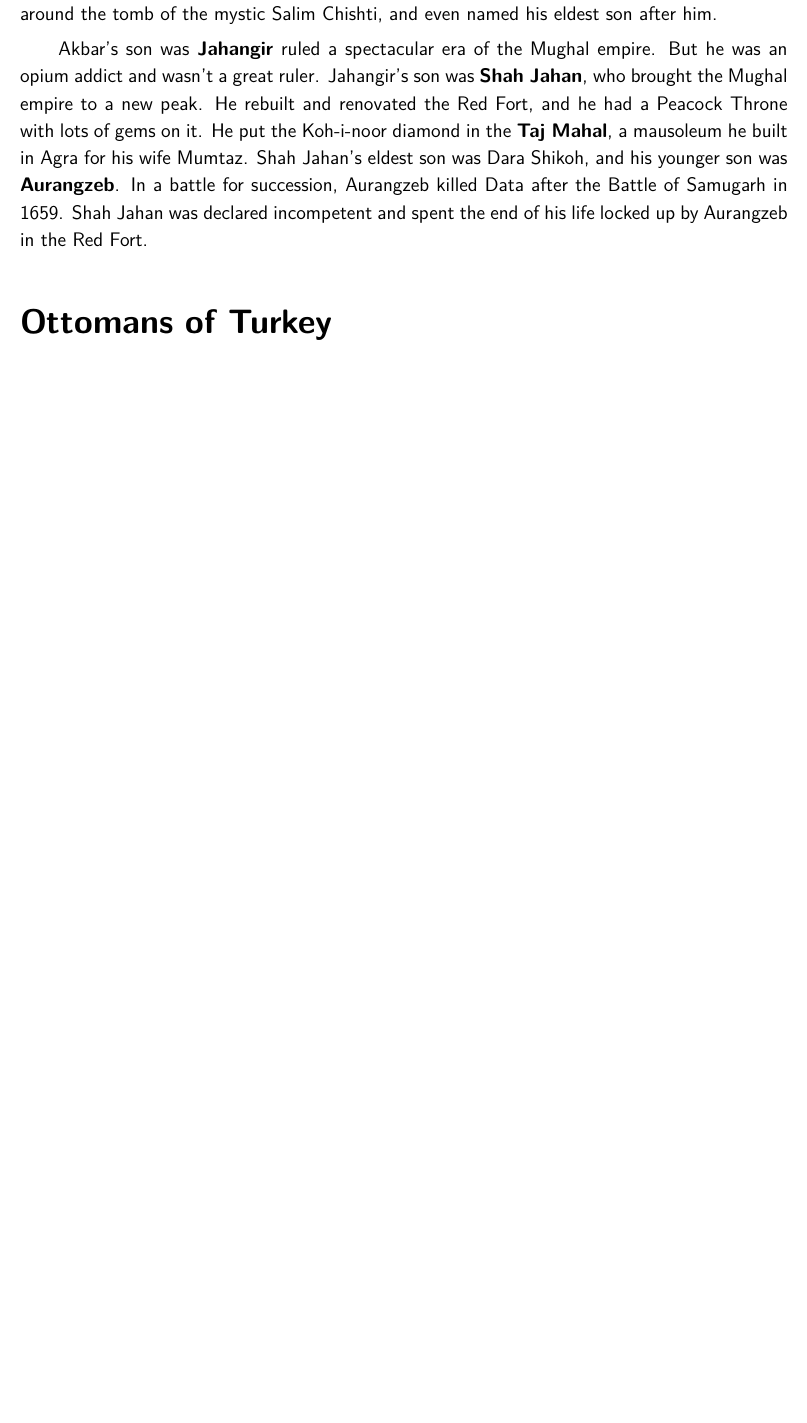
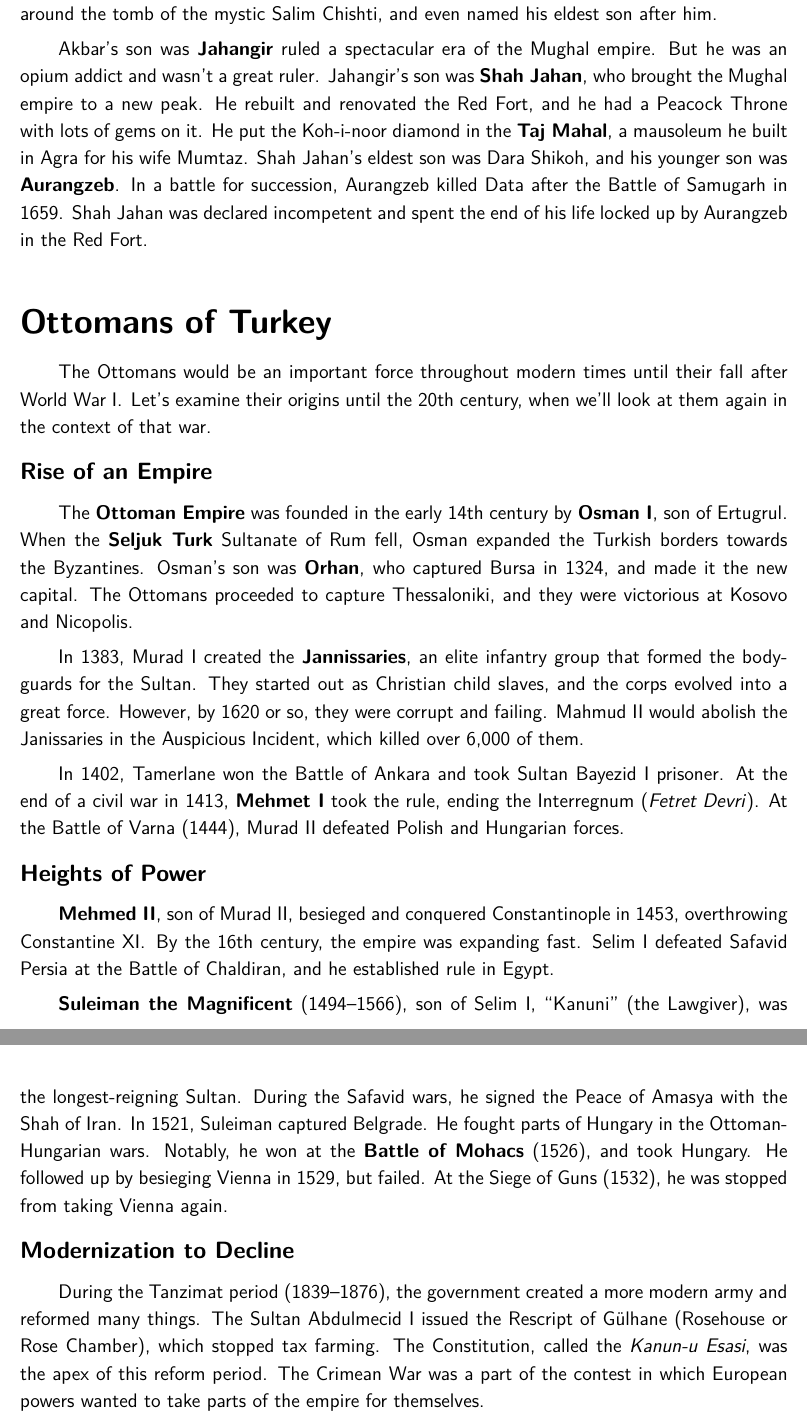
Before and after one commit to avp/history, a LaTeX thesis (history.tex, which reads tex/modern-asia.tex): part of page 54 of 95 before the commit and two parts of pages 53 and 54 of 95 after it, the two joined at a grey line, cut so that both start at the same text, the shorter picture padded with empty space. Compiled offline with pdfLaTeX.

Commit message:
Ottomans.

```diff
--- a/tex/modern-asia.tex
+++ b/tex/modern-asia.tex
@@ -147,4 +147,45 @@ In a battle for succession, Aurangzeb killed Data after the Battle of Samugarh i
 Shah Jahan was declared incompetent and spent the end of his life locked up by Aurangzeb in the Red Fort.
 
 \section{Ottomans of Turkey}
-% TODO Ottoman Empire
+
+The Ottomans would be an important force throughout modern times until their fall after World War I\@.
+Let's examine their origins until the 20th century, when we'll look at them again in the context of that war.
+
+\subsection*{Rise of an Empire}
+
+The \textbf{Ottoman Empire} was founded in the early 14th century by \textbf{Osman~I}, son of Ertugrul.
+When the \textbf{Seljuk Turk} Sultanate of Rum fell, Osman expanded the Turkish borders towards the Byzantines.
+Osman's son was \textbf{Orhan}, who captured Bursa in 1324, and made it the new capital.
+The Ottomans proceeded to capture Thessaloniki, and they were victorious at Kosovo and Nicopolis.
+
+In 1383, Murad~I created the \textbf{Jannissaries}, an elite infantry group that formed the bodyguards for the Sultan.
+They started out as Christian child slaves, and the corps evolved into a great force.
+However, by 1620 or so, they were corrupt and failing.
+Mahmud~II would abolish the Janissaries in the Auspicious Incident, which killed over 6,000 of them.
+
+In 1402, Tamerlane won the Battle of Ankara and took Sultan Bayezid~I prisoner.
+At the end of a civil war in 1413, \textbf{Mehmet~I} took the rule, ending the Interregnum (\textit{Fetret Devri}).
+At the Battle of Varna (1444), Murad~II defeated Polish and Hungarian forces.
+
+\subsection*{Heights of Power}
+
+\textbf{Mehmed~II}, son of Murad~II, besieged and conquered Constantinople in 1453, overthrowing Constantine~XI\@.
+By the 16th century, the empire was expanding fast.
+Selim~I defeated Safavid Persia at the Battle of Chaldiran, and he established rule in Egypt.
+
+\textbf{Suleiman the Magnificent} (1494--1566), son of Selim~I, ``Kanuni'' (the Lawgiver),
+was the longest-reigning Sultan.
+During the Safavid wars, he signed the Peace of Amasya with the Shah of Iran.
+In 1521, Suleiman captured Belgrade.
+He fought parts of Hungary in the Ottoman-Hungarian wars.
+Notably, he won at the \textbf{Battle of Mohacs} (1526), and took Hungary.
+He followed up by besieging Vienna in 1529, but failed.
+At the Siege of Guns (1532), he was stopped from taking Vienna again.
+
+\subsection*{Modernization to Decline}
+% Rose Chamber
+
+During the Tanzimat period (1839--1876), the government created a more modern army and reformed many things.
+The Sultan Abdulmecid~I issued the Rescript of G\"ulhane (Rosehouse or Rose Chamber), which stopped tax farming.
+The Constitution, called the \textit{Kanun-u Esasi}, was the apex of this reform period.
+The Crimean War was a part of the contest in which European powers wanted to take parts of the empire for themselves.
```
Also changed, not shown: tex/early-history.tex (renamed from tex/earlyhistory.tex).
